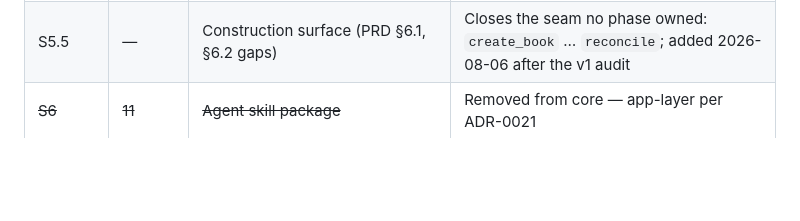
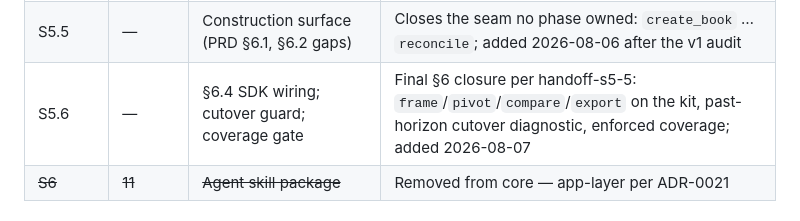
Before and after one commit to sushi2all/cashkit, a Markdown page: PROMPT-fable5-implementation.md, the part around the change. GitHub-like rendering; blank space fills up the shorter version.

Commit message:
docs(prompt): add session S5.6 — §6.4 wiring, cutover guard, coverage gate

```diff
--- a/PROMPT-fable5-implementation.md
+++ b/PROMPT-fable5-implementation.md
@@ -59,6 +59,7 @@ Phases run inside **sessions**: one fresh-context Opus 5 subagent per session, s
 | S4 | 7–8 | Scenarios; frame store and views | Consumers of the engine, not modifiers of it |
 | S5 | 9–10 | Version control; introspection and CLI | Read-side surfaces over stable internals |
 | S5.5 | — | Construction surface (PRD §6.1, §6.2 gaps) | Closes the seam no phase owned: `create_book` … `reconcile`; added 2026-08-06 after the v1 audit |
+| S5.6 | — | §6.4 SDK wiring; cutover guard; coverage gate | Final §6 closure per handoff-s5-5: `frame`/`pivot`/`compare`/`export` on the kit, past-horizon cutover diagnostic, enforced coverage; added 2026-08-07 |
 | ~~S6~~ | ~~11~~ | ~~Agent skill package~~ | Removed from core — app-layer per ADR-0021 |
 
 ### Orchestrator protocol
```
